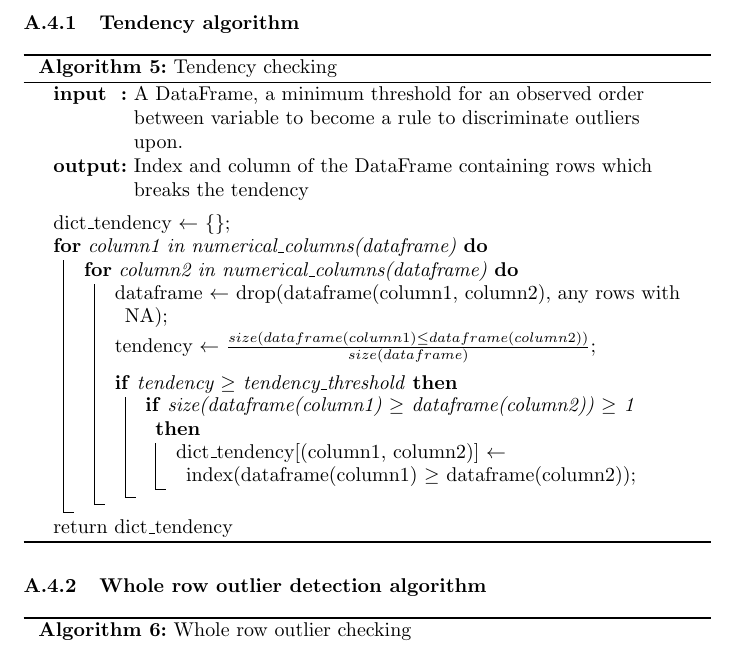
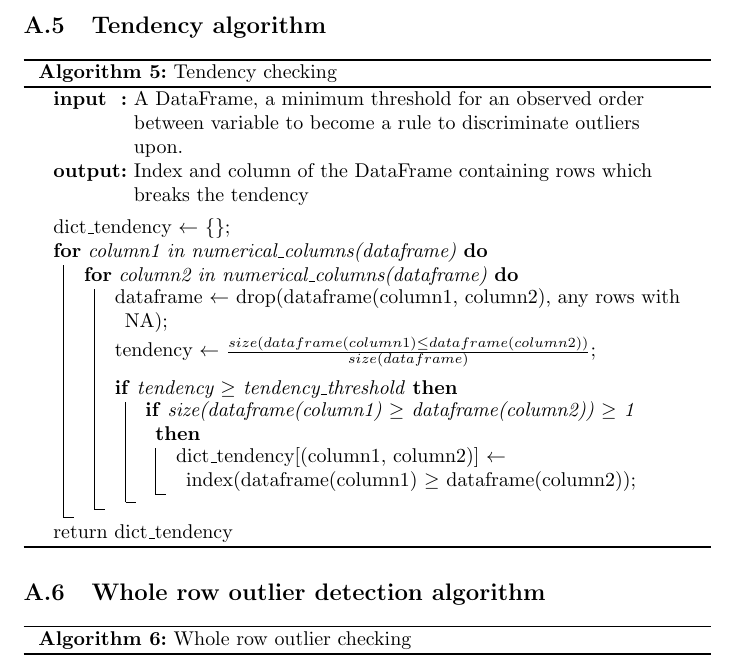
Before and after one commit to dhawat/assess_data_quality, a LaTeX paper (src/report/final_report.tex): part of page 17 of 19, cut so that both start at the same text. Compiled offline with pdfLaTeX.

Commit message:
restructre appendix

```diff
--- a/src/report/final_report.tex
+++ b/src/report/final_report.tex
@@ -550,7 +550,7 @@ We would like to thank AMIES for this beautiful opportunity and Foyer for provid
 
 
 
-\subsubsection{Tendency algorithm}
+\subsection{Tendency algorithm}
 \label{code:order_relation_tendency_test}
 \begin{algorithm}[H]
     \SetKwInOut{Input}{input}\SetKwInOut{Output}{output}
@@ -575,7 +575,7 @@ We would like to thank AMIES for this beautiful opportunity and Foyer for provid
     return dict\_tendency
     \caption{Tendency checking\label{tendency}}
 \end{algorithm}
-\subsubsection{Whole row outlier detection algorithm}
+\subsection{Whole row outlier detection algorithm}
 \label{code:LOF_KNN_algo}
 \begin{algorithm}[H]
     \SetKwInOut{Input}{input}\SetKwInOut{Output}{output}
```
